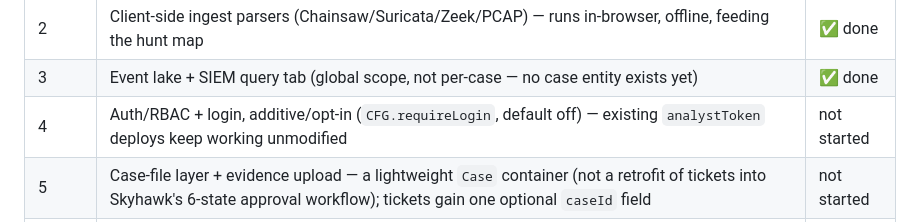
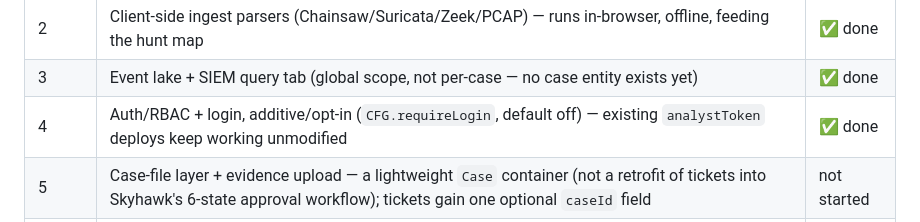
Before and after one commit to the404treatment/Aegis, a Markdown page: NEXT_STEPS.md, the part around the change. GitHub-like rendering.

Commit message:
Mark Phase 4 (accounts and roles) done in NEXT_STEPS.md
Co-Authored-By: Claude Sonnet 5 <noreply@anthropic.com>

```diff
--- a/NEXT_STEPS.md
+++ b/NEXT_STEPS.md
@@ -42,7 +42,7 @@ being ported — AEGIS's agents stay push-only with no remote-exec channel by de
 | 1 | Agent event-ID enrichment → live technique tagging (`agents/aegis-agent.ps1` → `/api/events` → hunt-map badge) | ✅ done |
 | 2 | Client-side ingest parsers (Chainsaw/Suricata/Zeek/PCAP) — runs in-browser, offline, feeding the hunt map | ✅ done |
 | 3 | Event lake + SIEM query tab (global scope, not per-case — no case entity exists yet) | ✅ done |
-| 4 | Auth/RBAC + login, additive/opt-in (`CFG.requireLogin`, default off) — existing `analystToken` deploys keep working unmodified | not started |
+| 4 | Auth/RBAC + login, additive/opt-in (`CFG.requireLogin`, default off) — existing `analystToken` deploys keep working unmodified | ✅ done |
 | 5 | Case-file layer + evidence upload — a lightweight `Case` container (not a retrofit of tickets into Skyhawk's 6-state approval workflow); tickets gain one optional `caseId` field | not started |
 | 6 | Formal report freeze/sign — extends `src/app/report.js`'s live `reportHTML()` with a Manager-gated, anonymized, version-stamped snapshot | not started |
 | 7 | Team chat — reuses the server's existing SSE `broadcast()`, not Skyhawk's 2.5s polling | not started |
```
